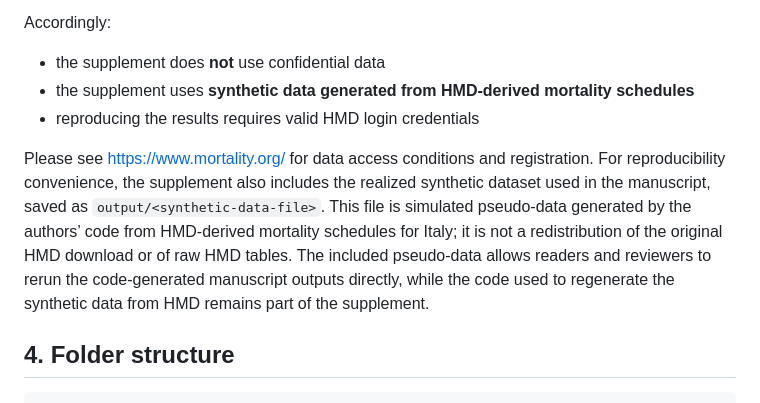
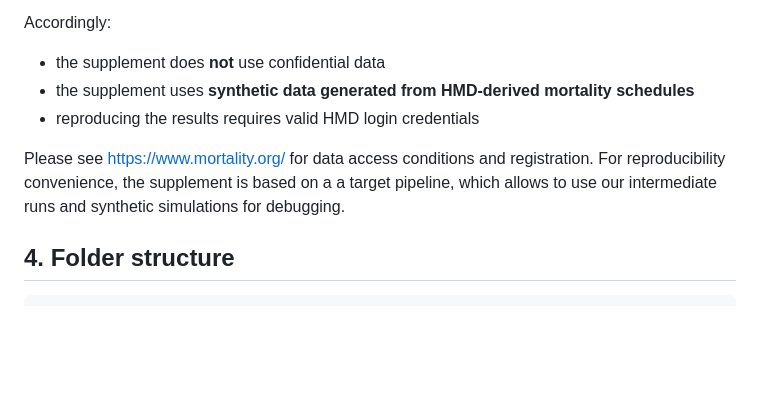
Before and after one commit to gpitt71/credMortality, a Markdown page: README.md, the part around the change. GitHub-like rendering; blank space fills up the shorter version.

Commit message:
alst render

```diff
--- a/README.md
+++ b/README.md
@@ -51,7 +51,7 @@ Accordingly:
 - the supplement uses **synthetic data generated from HMD-derived mortality schedules**
 - reproducing the results requires valid HMD login credentials
 
-Please see <https://www.mortality.org/> for data access conditions and registration. For reproducibility convenience, the supplement also includes the realized synthetic dataset used in the manuscript, saved as `output/<synthetic-data-file>`. This file is simulated pseudo-data generated by the authors’ code from HMD-derived mortality schedules for Italy; it is not a redistribution of the original HMD download or of raw HMD tables. The included pseudo-data allows readers and reviewers to rerun the code-generated manuscript outputs directly, while the code used to regenerate the synthetic data from HMD remains part of the supplement.
+Please see <https://www.mortality.org/> for data access conditions and registration. For reproducibility convenience, the supplement is based on a a target pipeline, which allows to use our intermediate runs and synthetic simulations for debugging.
 
 ## 4. Folder structure
 
```
